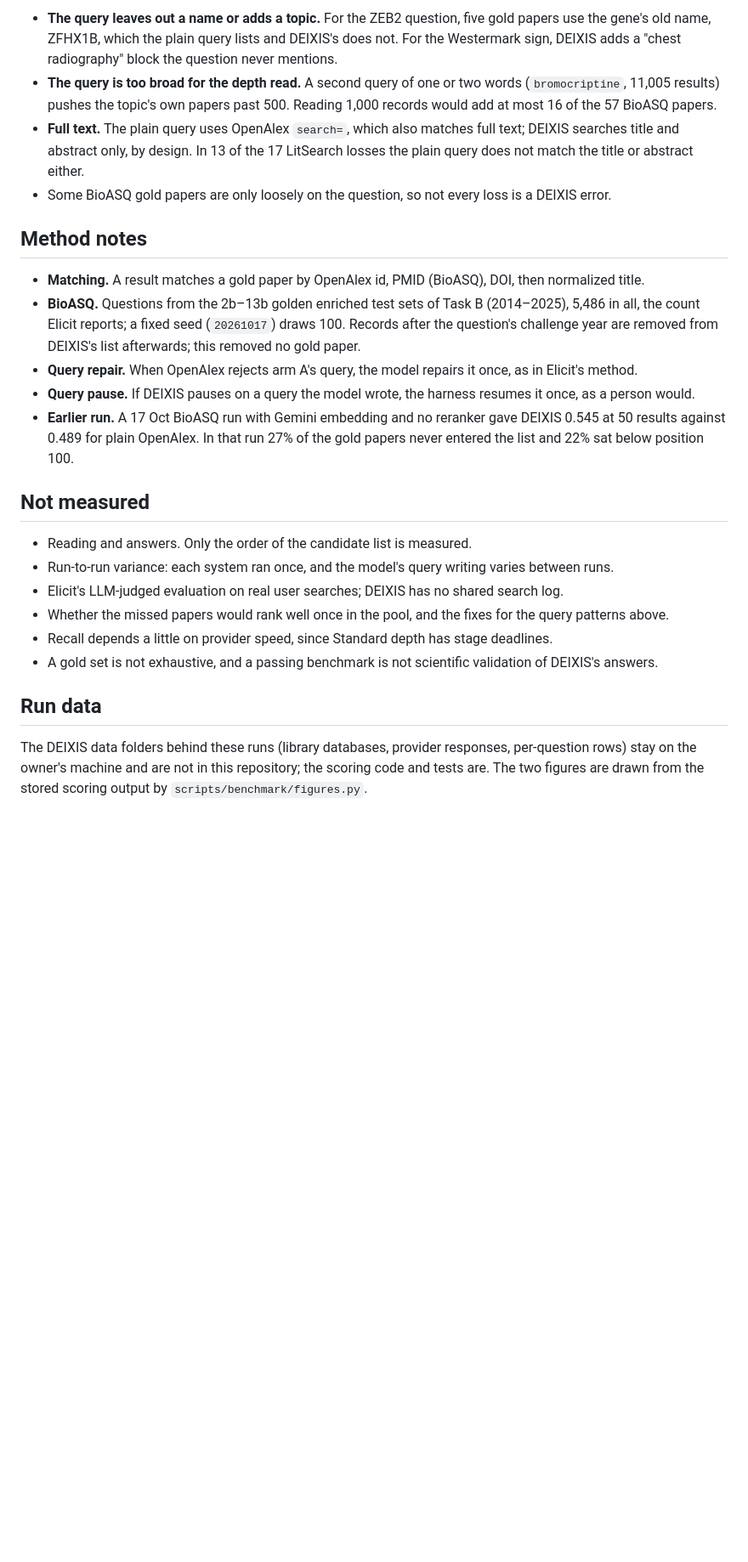
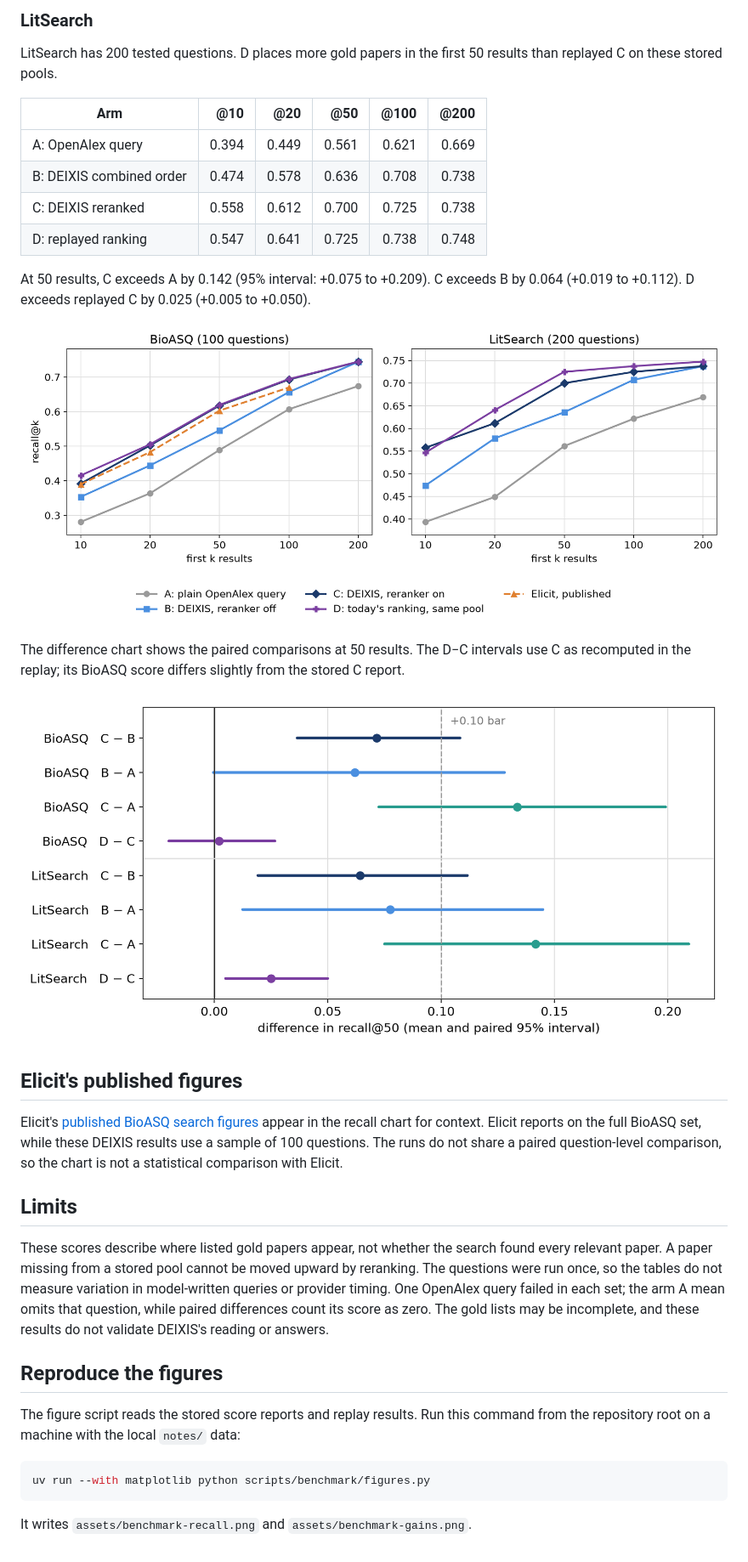
Before and after one commit to huguryildiz/DEIXIS, a Markdown page: docs/benchmark.md, the part around the change printed below. Shown: that part at 85% size. Rendered like a GitHub page; pictures changed too: assets/benchmark-recall.png; blank space fills up the shorter version.

Commit message:
The benchmark page is rewritten in plain words, and the recall chart's y axis fits the data instead of starting at zero

````diff
--- a/docs/benchmark.md
+++ b/docs/benchmark.md
@@ -84,36 +53,37 @@ OpenAlex (title and abstract search, up to 2,000 results each) to find the cause
 
-- **The query leaves out a name or adds a topic.** For the ZEB2 question, five gold papers use the gene's old name,
-  ZFHX1B, which the plain query lists and DEIXIS's does not. For the Westermark sign, DEIXIS adds a "chest
-  radiography" block the question never mentions.
-- **The query is too broad for the depth read.** A second query of one or two words (`bromocriptine`, 11,005 results)
-  pushes the topic's own papers past 500. Reading 1,000 records would add at most 16 of the 57 BioASQ papers.
-- **Full text.** The plain query uses OpenAlex `search=`, which also matches full text; DEIXIS searches title and
-  abstract only, by design. In 13 of the 17 LitSearch losses the plain query does not match the title or abstract
-  either.
-- Some BioASQ gold papers are only loosely on the question, so not every loss is a DEIXIS error.
+### LitSearch
 
-## Method notes
+LitSearch has 200 tested questions. D places more gold papers in the first 50 results than replayed C on these stored pools.
 
-- **Matching.** A result matches a gold paper by OpenAlex id, PMID (BioASQ), DOI, then normalized title.
-- **BioASQ.** Questions from the 2b–13b golden enriched test sets of Task B (2014–2025), 5,486 in all, the count
-  Elicit reports; a fixed seed (`20261017`) draws 100. Records after the question's challenge year are removed from
-  DEIXIS's list afterwards; this removed no gold paper.
-- **Query repair.** When OpenAlex rejects arm A's query, the model repairs it once, as in Elicit's method.
-- **Query pause.** If DEIXIS pauses on a query the model wrote, the harness resumes it once, as a person would.
-- **Earlier run.** A 17 Oct BioASQ run with Gemini embedding and no reranker gave DEIXIS 0.545 at 50 results against
-  0.489 for plain OpenAlex. In that run 27% of the gold papers never entered the list and 22% sat below position 100.
+| Arm | @10 | @20 | @50 | @100 | @200 |
+|---|---:|---:|---:|---:|---:|
+| A: OpenAlex query | 0.394 | 0.449 | 0.561 | 0.621 | 0.669 |
+| B: DEIXIS combined order | 0.474 | 0.578 | 0.636 | 0.708 | 0.738 |
+| C: DEIXIS reranked | 0.558 | 0.612 | 0.700 | 0.725 | 0.738 |
+| D: replayed ranking | 0.547 | 0.641 | 0.725 | 0.738 | 0.748 |
 
-## Not measured
+At 50 results, C exceeds A by 0.142 (95% interval: +0.075 to +0.209). C exceeds B by 0.064 (+0.019 to +0.112). D exceeds replayed C by 0.025 (+0.005 to +0.050).
 
-- Reading and answers. Only the order of the candidate list is measured.
-- Run-to-run variance: each system ran once, and the model's query writing varies between runs.
-- Elicit's LLM-judged evaluation on real user searches; DEIXIS has no shared search log.
-- Whether the missed papers would rank well once in the pool, and the fixes for the query patterns above.
-- Recall depends a little on provider speed, since Standard depth has stage deadlines.
-- A gold set is not exhaustive, and a passing benchmark is not scientific validation of DEIXIS's answers.
+![Mean recall at 10, 20, 50, 100 and 200 results for both sets](../assets/benchmark-recall.png)
 
-## Run data
+The difference chart shows the paired comparisons at 50 results. The D−C intervals use C as recomputed in the replay; its BioASQ score differs slightly from the stored C report.
 
-The DEIXIS data folders behind these runs (library databases, provider responses, per-question rows) stay on the
-owner's machine and are not in this repository; the scoring code and tests are. The two figures are drawn from the
-stored scoring output by `scripts/benchmark/figures.py`.
+![Paired recall differences at 50 results with 95% bootstrap intervals](../assets/benchmark-gains.png)
+
+## Elicit's published figures
+
+Elicit's [published BioASQ search figures](https://elicit.com/blog/evaluating-elicit-paper-search) appear in the recall chart for context. Elicit reports on the full BioASQ set, while these DEIXIS results use a sample of 100 questions. The runs do not share a paired question-level comparison, so the chart is not a statistical comparison with Elicit.
+
+## Limits
+
+These scores describe where listed gold papers appear, not whether the search found every relevant paper. A paper missing from a stored pool cannot be moved upward by reranking. The questions were run once, so the tables do not measure variation in model-written queries or provider timing. One OpenAlex query failed in each set; the arm A mean omits that question, while paired differences count its score as zero. The gold lists may be incomplete, and these results do not validate DEIXIS's reading or answers.
+
+## Reproduce the figures
+
+The figure script reads the stored score reports and replay results. Run this command from the repository root on a machine with the local `notes/` data:
+
+```sh
+uv run --with matplotlib python scripts/benchmark/figures.py
+```
+
+It writes `assets/benchmark-recall.png` and `assets/benchmark-gains.png`.
````
Also changed, not shown: other parts of docs/benchmark.md (+34 -65 lines), 1 other file.
